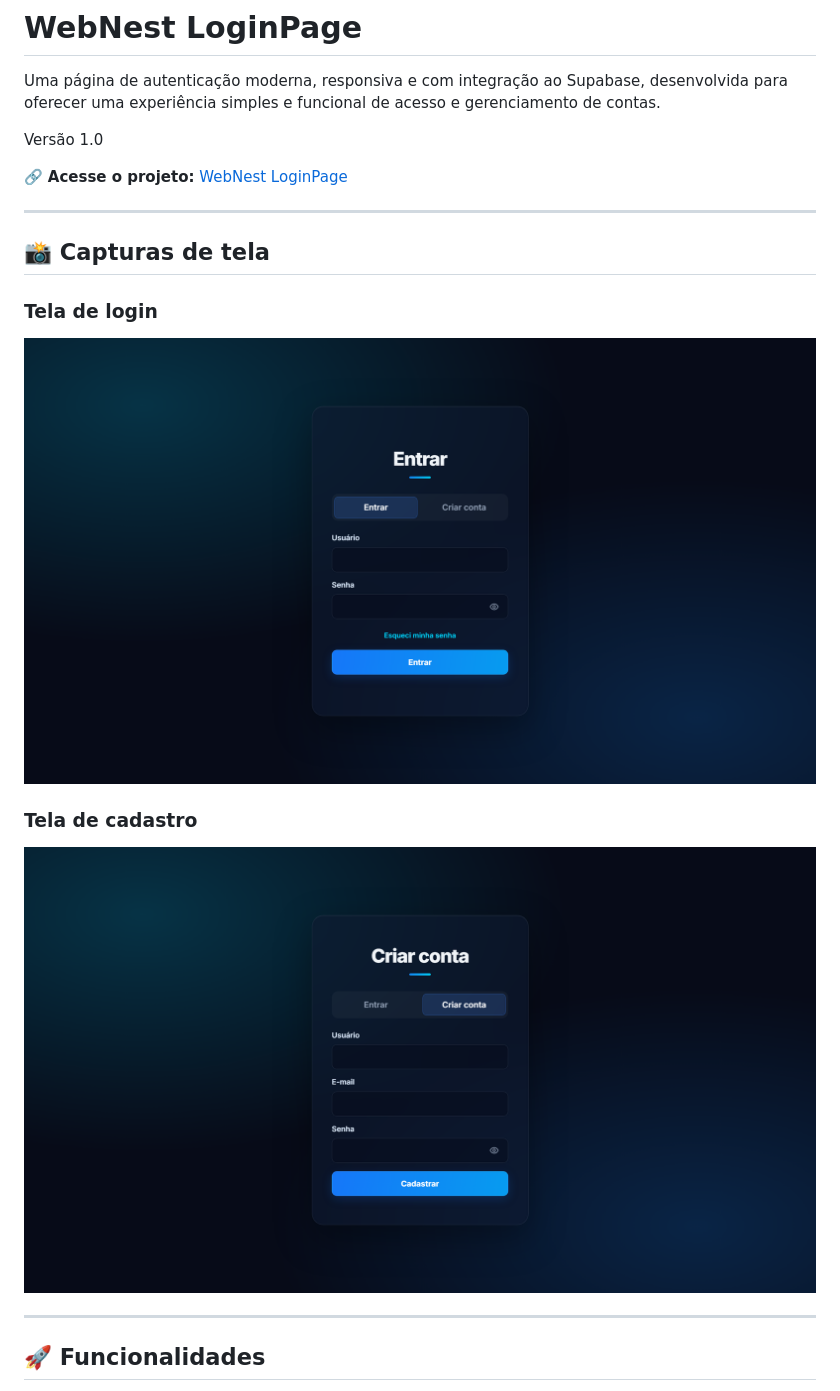
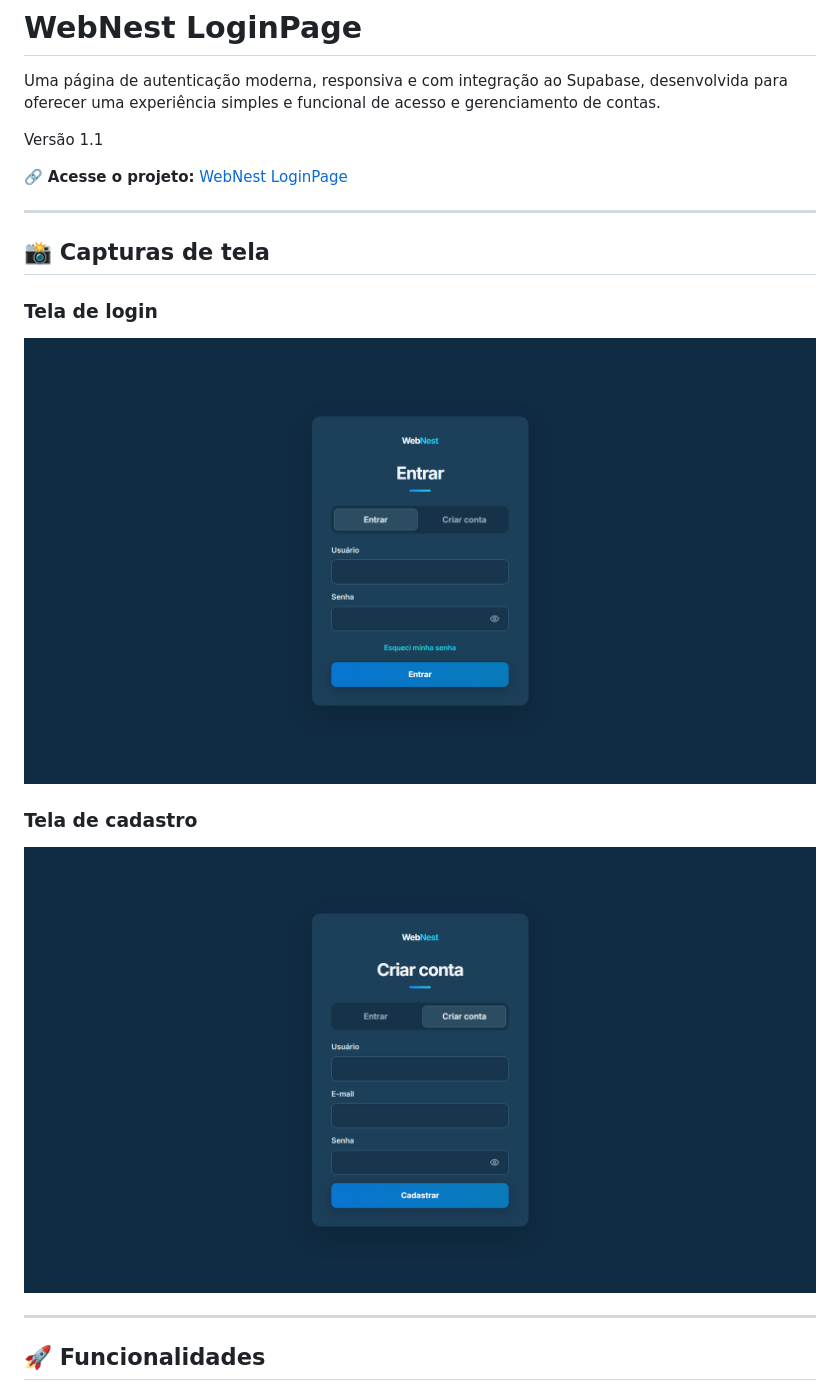
Before and after one commit to gabriel-silira/WebNest-LoginPage, a Markdown page: README.md, the part around the change. Drawn GitHub-style; pictures changed too: assets/Cadastro.png, assets/Login.png.

Commit message:
Mudanças na paleta de cores. Versão 1.1

```diff
--- a/README.md
+++ b/README.md
@@ -2,7 +2,7 @@
 
 Uma página de autenticação moderna, responsiva e com integração ao Supabase, desenvolvida para oferecer uma experiência simples e funcional de acesso e gerenciamento de contas.
 
-Versão 1.0
+Versão 1.1
 
 🔗 **Acesse o projeto:** [WebNest LoginPage](https://gabriel-silira.github.io/WebNest-LoginPage/)
 
```
Also changed, not shown: 2 other files.
